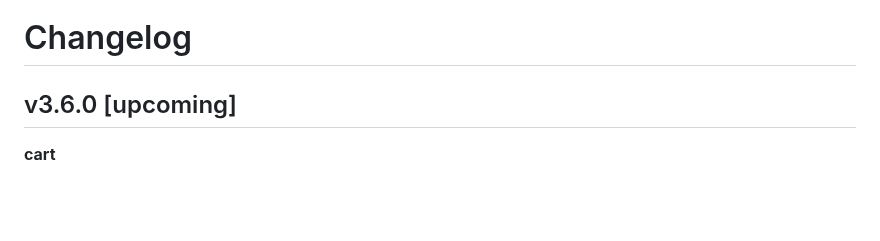
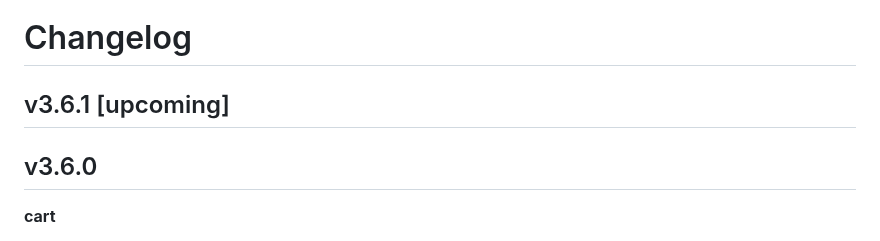
Before and after one commit to i-love-flamingo/flamingo-commerce, a Markdown page: CHANGELOG.md, the part around the change. Drawn GitHub-style; blank space fills up the shorter version.

Commit message:
Release v3.6.0 (#444)
Co-authored-by: Ivan Maidurov <ivan.maidurov@omnevo.net>
Co-authored-by: Thorsten Essig <tessig@users.noreply.github.com>

```diff
--- a/CHANGELOG.md
+++ b/CHANGELOG.md
@@ -1,5 +1,7 @@
 # Changelog
-## v3.6.0 [upcoming]
+## v3.6.1 [upcoming]
+
+## v3.6.0
 
 **cart**
 * **Breaking**: Move all calculations to cart behaviour implementation
```
